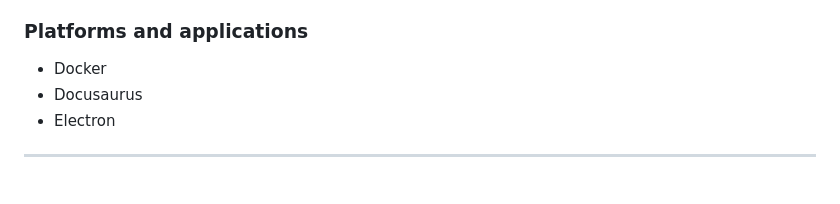
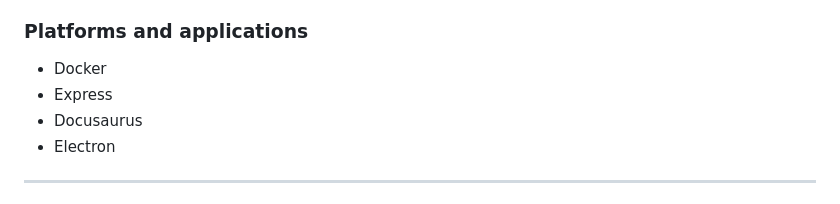
Before and after one commit to davi-furtado/davi-furtado, a Markdown page: en.md, the part around the change. Drawn GitHub-style.

```diff
--- a/en.md
+++ b/en.md
@@ -90,6 +90,7 @@ These are some of the technologies I plan to study in the coming years:
 ### Platforms and applications
 
 - Docker
+- Express
 - Docusaurus
 - Electron
 
```
Also changed, not shown: README.md (+1 -0 lines).
